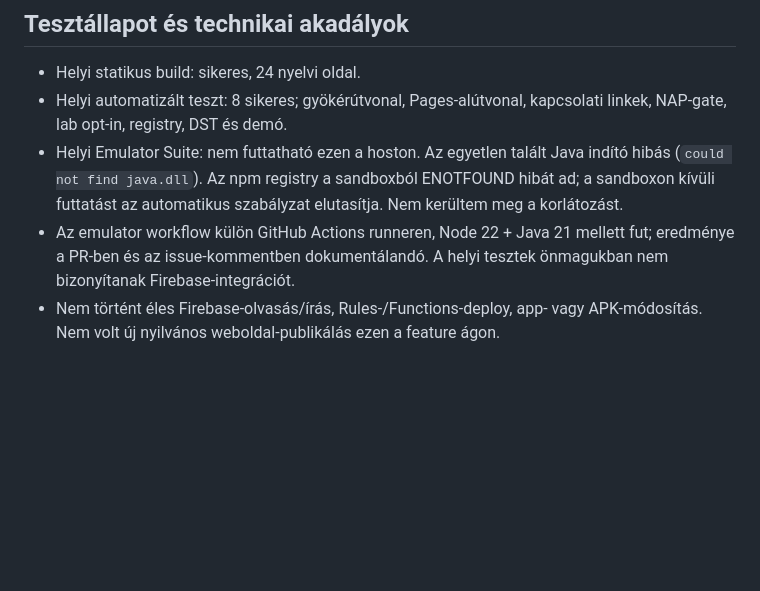
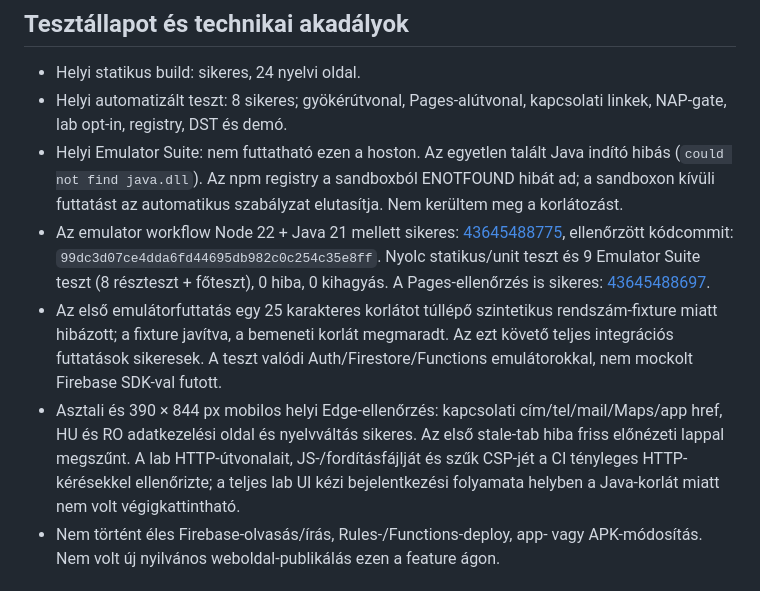
Before and after one commit to vadzsolty-cloud/nvs-website, a Markdown page: docs/ISSUE-1.md, the part around one of its changes. GitHub-like rendering; blank space fills up the shorter version.

```diff
--- a/docs/ISSUE-1.md
+++ b/docs/ISSUE-1.md
@@ -50,7 +50,9 @@ A teszt kizárólag a fenti demo projektet használja. Ne futtass `firebase depl
 - Helyi statikus build: sikeres, 24 nyelvi oldal.
 - Helyi automatizált teszt: 8 sikeres; gyökérútvonal, Pages-alútvonal, kapcsolati linkek, NAP-gate, lab opt-in, registry, DST és demó.
 - Helyi Emulator Suite: nem futtatható ezen a hoston. Az egyetlen talált Java indító hibás (`could not find java.dll`). Az npm registry a sandboxból ENOTFOUND hibát ad; a sandboxon kívüli futtatást az automatikus szabályzat elutasítja. Nem kerültem meg a korlátozást.
-- Az emulator workflow külön GitHub Actions runneren, Node 22 + Java 21 mellett fut; eredménye a PR-ben és az issue-kommentben dokumentálandó. A helyi tesztek önmagukban nem bizonyítanak Firebase-integrációt.
+- Az emulator workflow Node 22 + Java 21 mellett sikeres: [43645488775](https://github.com/vadzsolty-cloud/nvs-website/actions/runs/43645488775), ellenőrzött kódcommit: `99dc3d07ce4dda6fd44695db982c0c254c35e8ff`. Nyolc statikus/unit teszt és 9 Emulator Suite teszt (8 részteszt + főteszt), 0 hiba, 0 kihagyás. A Pages-ellenőrzés is sikeres: [43645488697](https://github.com/vadzsolty-cloud/nvs-website/actions/runs/43645488697).
+- Az első emulátorfuttatás egy 25 karakteres korlátot túllépő szintetikus rendszám-fixture miatt hibázott; a fixture javítva, a bemeneti korlát megmaradt. Az ezt követő teljes integrációs futtatások sikeresek. A teszt valódi Auth/Firestore/Functions emulátorokkal, nem mockolt Firebase SDK-val futott.
+- Asztali és 390 × 844 px mobilos helyi Edge-ellenőrzés: kapcsolati cím/tel/mail/Maps/app href, HU és RO adatkezelési oldal és nyelvváltás sikeres. Az első stale-tab hiba friss előnézeti lappal megszűnt. A lab HTTP-útvonalait, JS-/fordításfájlját és szűk CSP-jét a CI tényleges HTTP-kérésekkel ellenőrizte; a teljes lab UI kézi bejelentkezési folyamata helyben a Java-korlát miatt nem volt végigkattintható.
 - Nem történt éles Firebase-olvasás/írás, Rules-/Functions-deploy, app- vagy APK-módosítás. Nem volt új nyilvános weboldal-publikálás ezen a feature ágon.
 
 ## Éles bekötéshez még szükséges
```
Also changed, not shown: other parts of docs/ISSUE-1.md (+8 -0 lines), docs/SOURCE-AUDIT.md (+2 -0 lines), docs/review/issue1-contact-desktop.jpg (added), docs/review/issue1-contact-mobile.jpg (added).
